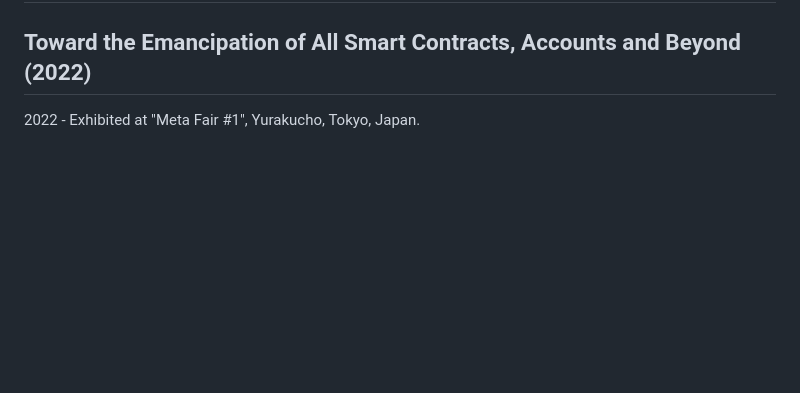
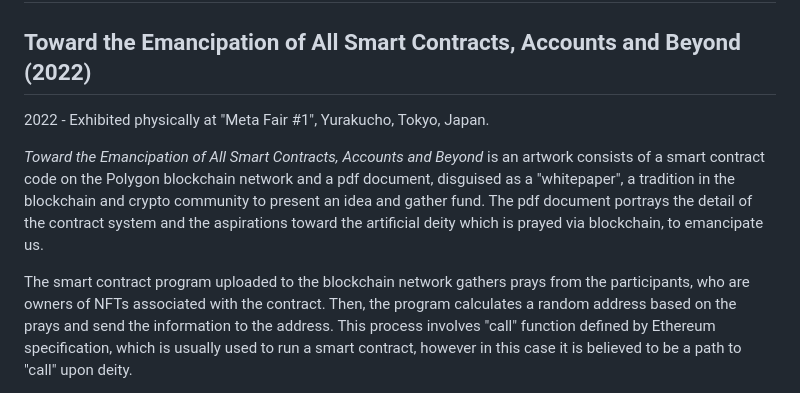
Before and after one commit to torahappy/Prophyan, a Markdown page: happy/matagaki.eng.2023.md, the part around the change printed below. Rendered like a GitHub page; blank space fills up the shorter version.

```diff
--- a/happy/matagaki.eng.2023.md
+++ b/happy/matagaki.eng.2023.md
@@ -16,7 +16,9 @@ Due to the technical limitations of full on-chain NFT, only low-resolution image
 
 ## Toward the Emancipation of All Smart Contracts, Accounts and Beyond (2022)
 
-2022 - Exhibited at "Meta Fair #1", Yurakucho, Tokyo, Japan.
+2022 - Exhibited physically at "Meta Fair #1", Yurakucho, Tokyo, Japan.
 
+*Toward the Emancipation of All Smart Contracts, Accounts and Beyond* is an artwork consists of a smart contract code on the Polygon blockchain network and a pdf document, disguised as a "whitepaper", a tradition in the blockchain and crypto community to present an idea and gather fund. The pdf document portrays the detail of the contract system and the aspirations toward the artificial deity which is prayed via blockchain, to emancipate us.
 
+The smart contract program uploaded to the blockchain network gathers prays from the participants, who are owners of NFTs associated with the contract. Then, the program calculates a random address based on the prays and send the information to the address. This process involves "call" function defined by Ethereum specification, which is usually used to run a smart contract, however in this case it is believed to be a path to "call" upon deity.
 
```
Also changed, not shown: other parts of happy/matagaki.eng.2023.md (+2 -3 lines).
